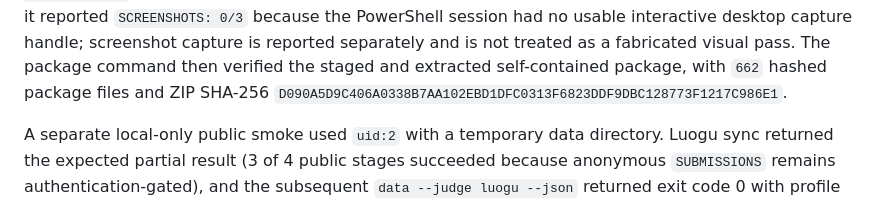
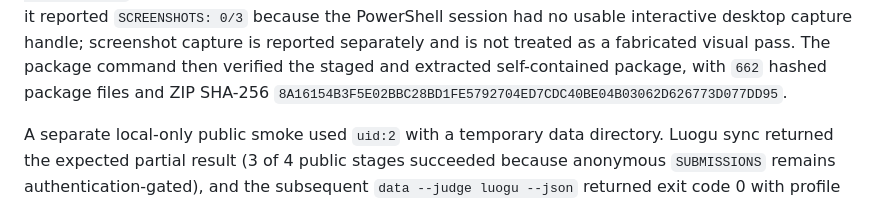
Before and after one commit to tangyixiao/OJ-NEXUS, a Markdown page: docs/releases/windows-v0.1.0.md, the part around the change. GitHub-like rendering.

Commit message:
docs: refresh Windows package hash

```diff
--- a/docs/releases/windows-v0.1.0.md
+++ b/docs/releases/windows-v0.1.0.md
@@ -48,7 +48,7 @@ cleans up its exact temporary data directory. On this host it reported `SCREENSH
 the PowerShell session had no usable interactive desktop capture handle; screenshot capture is
 reported separately and is not treated as a fabricated visual pass. The package command then
 verified the staged and extracted self-contained package, with `662` hashed package files and
-ZIP SHA-256 `D090A5D9C406A0338B7AA102EBD1DFC0313F6823DDF9DBC128773F1217C986E1`.
+ZIP SHA-256 `8A16154B3F5E02BBC28BD1FE5792704ED7CDC40BE04B03062D626773D077DD95`.
 
 A separate local-only public smoke used `uid:2` with a temporary data directory. Luogu sync
 returned the expected partial result (3 of 4 public stages succeeded because anonymous
```
